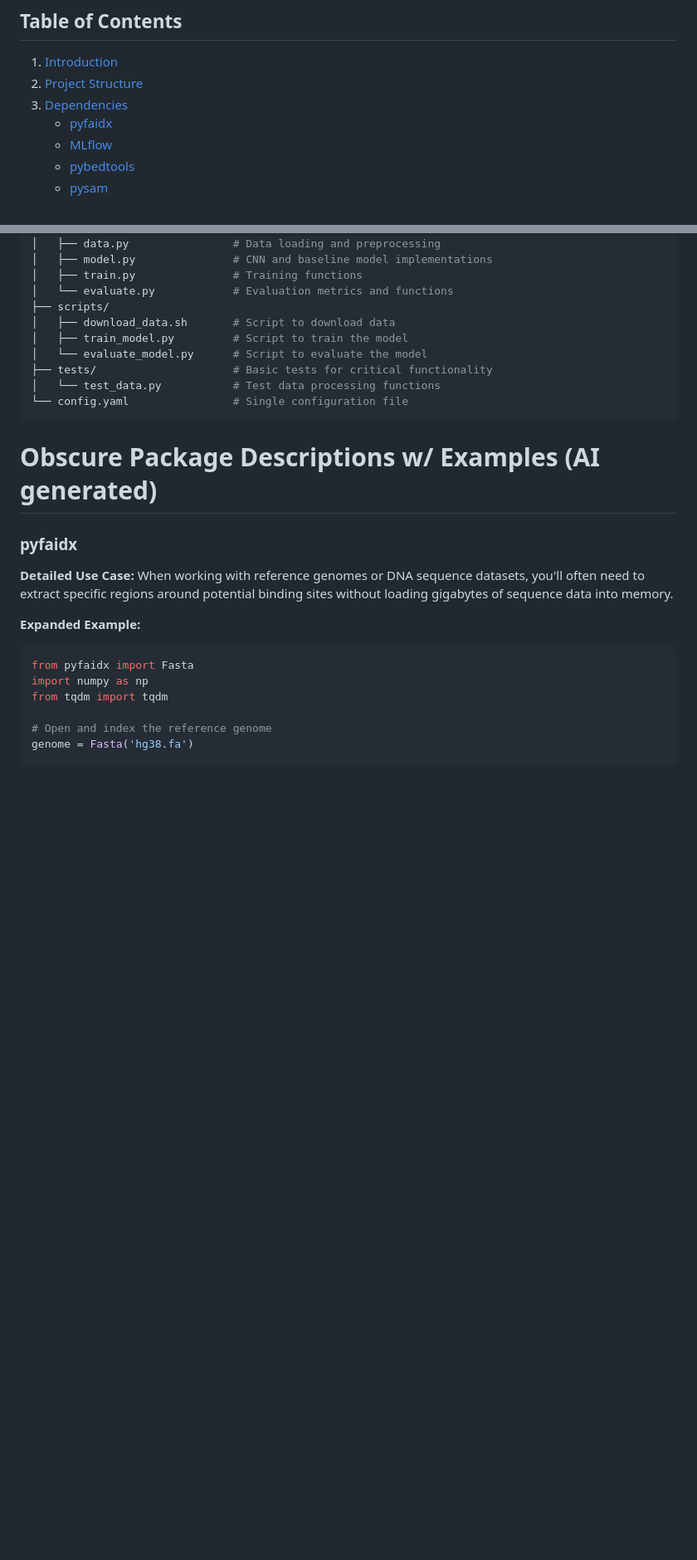
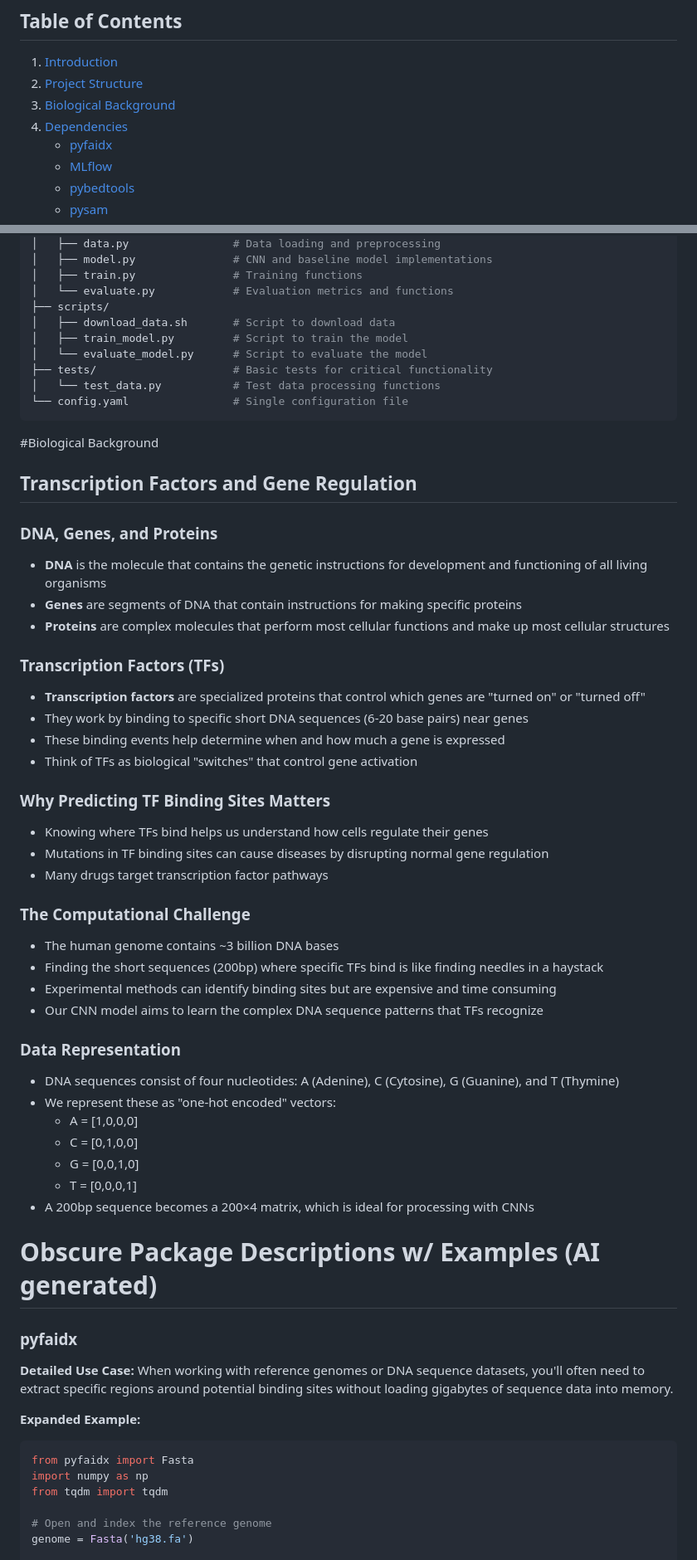
Before and after one commit to victoriamvu/Predicting-Transcription-Factor-Binding-Sites-Using-a-CNN, a Markdown page: project_files/README.md, 2 parts joined by grey strips. Shown at 83% size. Rendered like a GitHub page; blank space fills up the shorter version.

````diff
--- a/project_files/README.md
+++ b/project_files/README.md
@@ -3,7 +3,8 @@
 ## Table of Contents
 1. [Introduction](#introduction)
 2. [Project Structure](#project-structure)
-3. [Dependencies](#obscure-package-descriptions-w-examples-ai-generated)
+3. [Biological Background](#biological-background)
+4. [Dependencies](#obscure-package-descriptions-w-examples-ai-generated)
    - [pyfaidx](#pyfaidx)
    - [MLflow](#mlflow)
    - [pybedtools](#pybedtools)
@@ -39,6 +40,42 @@ tf_binding_prediction/
 │   └── test_data.py           # Test data processing functions
 └── config.yaml                # Single configuration file
 ```
+
+#Biological Background
+
+## Transcription Factors and Gene Regulation
+
+### DNA, Genes, and Proteins
+- **DNA** is the molecule that contains the genetic instructions for development and functioning of all living organisms
+- **Genes** are segments of DNA that contain instructions for making specific proteins
+- **Proteins** are complex molecules that perform most cellular functions and make up most cellular structures
+
+### Transcription Factors (TFs)
+- **Transcription factors** are specialized proteins that control which genes are "turned on" or "turned off"
+- They work by binding to specific short DNA sequences (6-20 base pairs) near genes
+- These binding events help determine when and how much a gene is expressed
+- Think of TFs as biological "switches" that control gene activation
+
+### Why Predicting TF Binding Sites Matters
+- Knowing where TFs bind helps us understand how cells regulate their genes
+- Mutations in TF binding sites can cause diseases by disrupting normal gene regulation
+- Many drugs target transcription factor pathways
+
+### The Computational Challenge
+- The human genome contains ~3 billion DNA bases
+- Finding the short sequences (200bp) where specific TFs bind is like finding needles in a haystack
+- Experimental methods can identify binding sites but are expensive and time consuming
+- Our CNN model aims to learn the complex DNA sequence patterns that TFs recognize
+
+### Data Representation
+- DNA sequences consist of four nucleotides: A (Adenine), C (Cytosine), G (Guanine), and T (Thymine)
+- We represent these as "one-hot encoded" vectors:
+  - A = [1,0,0,0]
+  - C = [0,1,0,0]
+  - G = [0,0,1,0]
+  - T = [0,0,0,1]
+- A 200bp sequence becomes a 200×4 matrix, which is ideal for processing with CNNs
+
 # Obscure Package Descriptions w/ Examples (AI generated)
 
 
````
